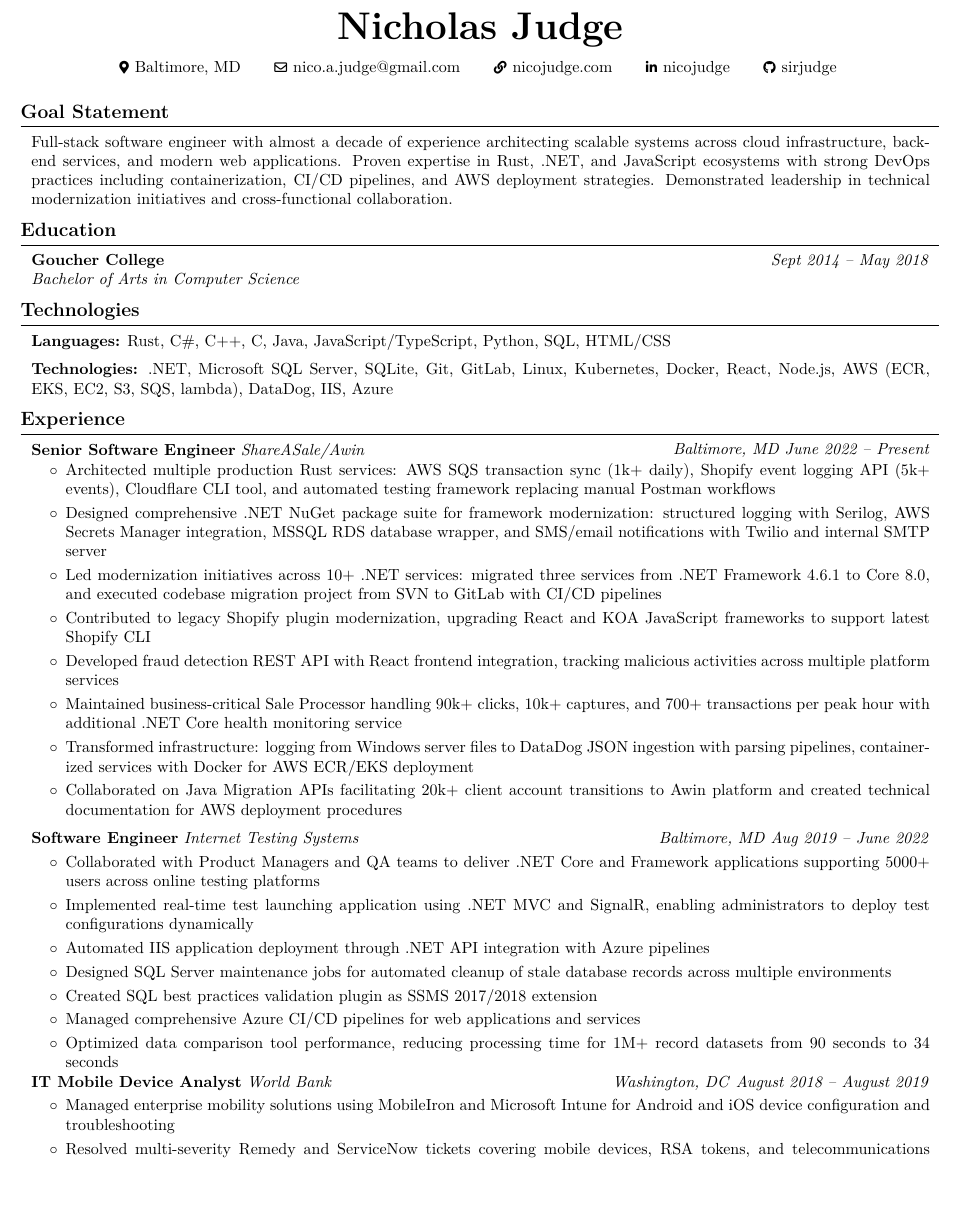
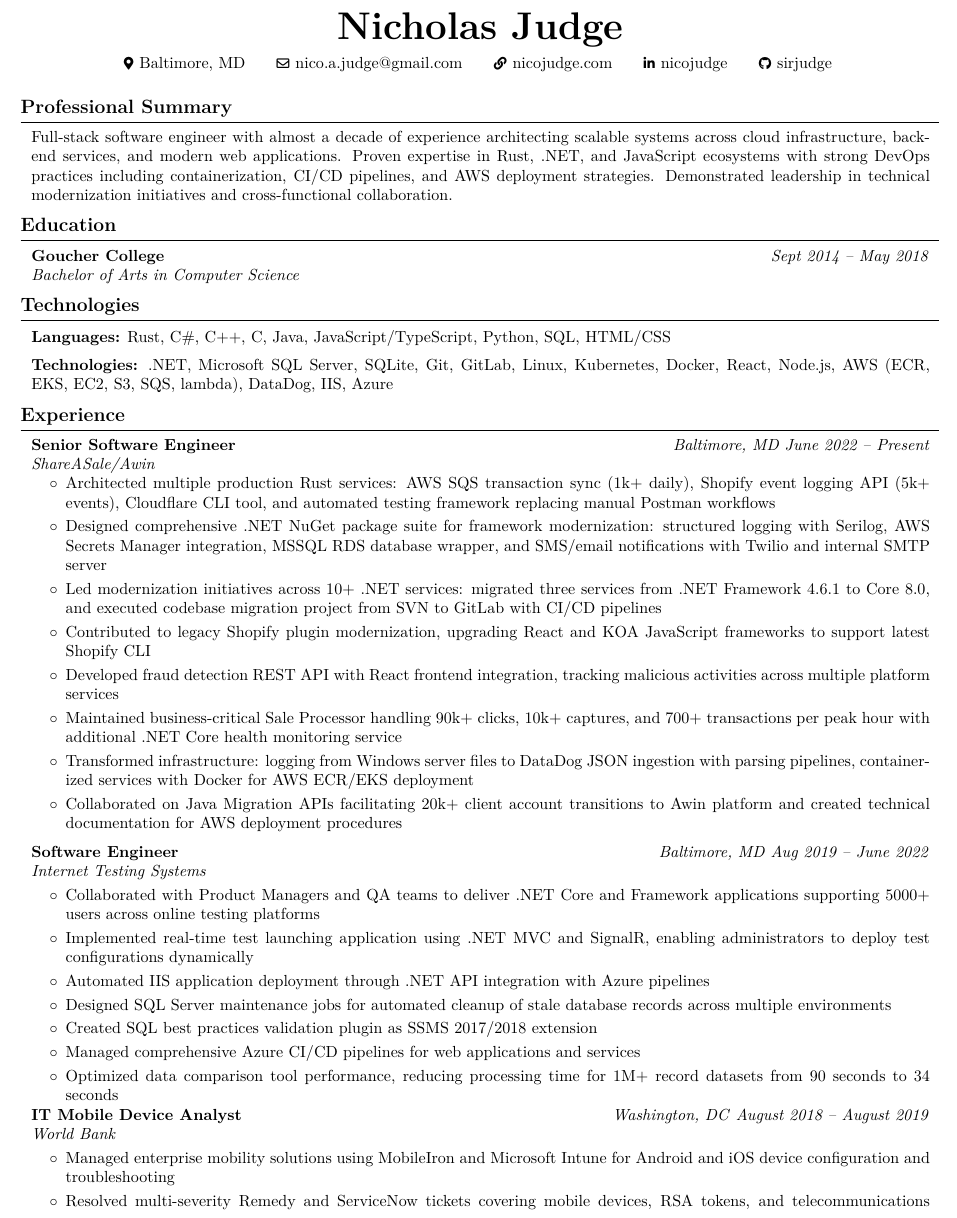
Before and after one commit to sirjudge/Resume, a LaTeX CV (resume.tex): part of page 1 of 2, cut so that both start at the same text, the shorter picture padded with empty space. Compiled offline with pdfLaTeX.

Commit message:
updated layout

```diff
--- a/resume.tex
+++ b/resume.tex
@@ -145,21 +145,18 @@
 
 \placelastupdatedtext
 \begin{header}
-    \textbf{\fontsize{24 pt}{24 pt}\selectfont Nicholas Judge}
-
-    \vspace{0.1cm}
-
+    \textbf{\fontsize{24 pt}{24 pt}\selectfont Nicholas Judge}\\
     {\color{black}\footnotesize\faMapMarker*}\hspace*{0.13cm}Baltimore, MD
-    \hspace{0.5cm}
+    \hspace{0.45cm}
     \hrefWithoutArrow{mailto:nico.a.judge@gmail.com}{\color{black}{\footnotesize\faEnvelope[regular]}\hspace*{0.13cm}nico.a.judge@gmail.com}
-    \hspace{0.5cm}
+    \hspace{0.45cm}
     \hrefWithoutArrow{https://nicojudge.com/}{\color{black}{\footnotesize\faLink}\hspace*{0.13cm}nicojudge.com}
-    \hspace{0.5cm}
+    \hspace{0.45cm}
     \hrefWithoutArrow{https://linkedin.com/in/nicojudge}{\color{black}{\footnotesize\faLinkedinIn}\hspace*{0.13cm}nicojudge}
-    \hspace{0.5cm}
+    \hspace{0.45cm}
     \hrefWithoutArrow{https://github.com/sirjudge}{\color{black}{\footnotesize\faGithub}\hspace*{0.13cm}sirjudge}
 \end{header}
-\section{Goal Statement}
+\section{Professional Summary}
 \begin{onecolentry}
     Full-stack software engineer with almost a decade of experience architecting scalable systems across cloud infrastructure, backend services, and modern web applications. Proven expertise in Rust, .NET, and JavaScript ecosystems with strong DevOps practices including containerization, CI/CD pipelines, and AWS deployment strategies. Demonstrated leadership in technical modernization initiatives and cross-functional collaboration.
 \end{onecolentry}
@@ -183,6 +180,7 @@
     \textit{Baltimore, MD}
     \textit{June 2022 – Present}}
     \textbf{Senior Software Engineer}
+    \newline
     \textit{ShareASale/Awin}
 \end{twocolentry}
 \begin{onecolentry}
@@ -202,6 +200,7 @@
             \textit{Baltimore, MD}
         \textit{Aug 2019 – June 2022}}
         \textbf{Software Engineer}
+        \newline
         \textit{Internet Testing Systems}
     \end{twocolentry}
     \vspace{0.10 cm}
@@ -220,6 +219,7 @@
         \textit{Washington, DC}
         \textit{August 2018 – August 2019}}
         \textbf{IT Mobile Device Analyst}
+        \newline
         \textit{World Bank}
     \end{twocolentry}
     \vspace{0.10 cm}
```
Also changed, not shown: resume.pdf.
